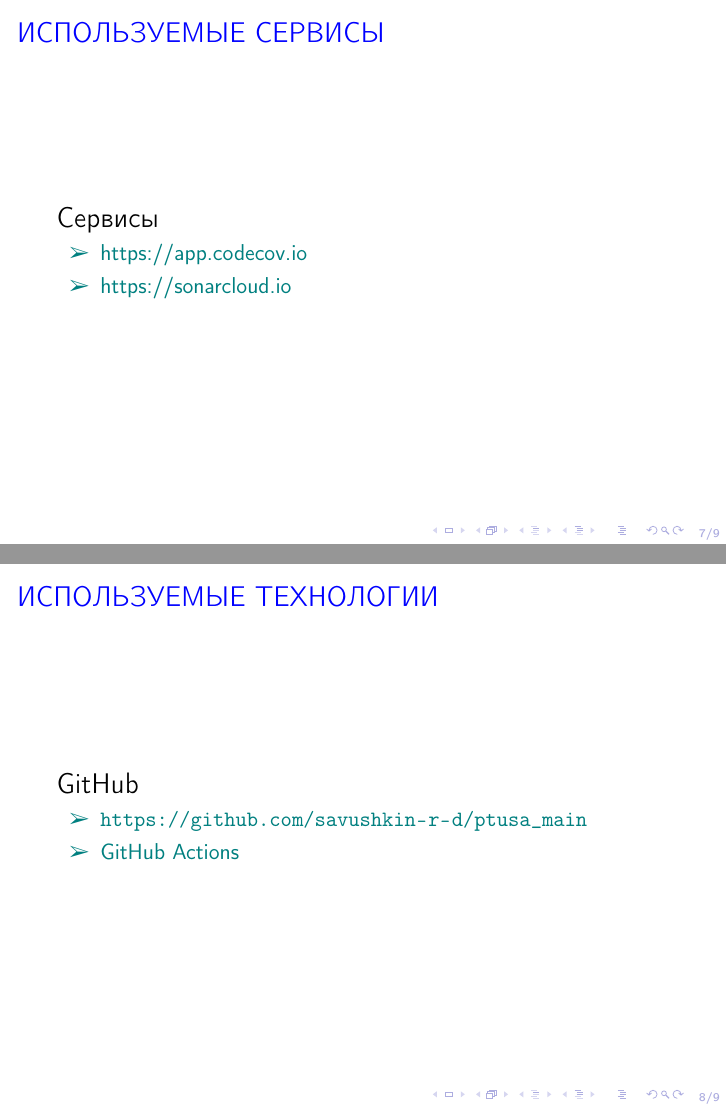
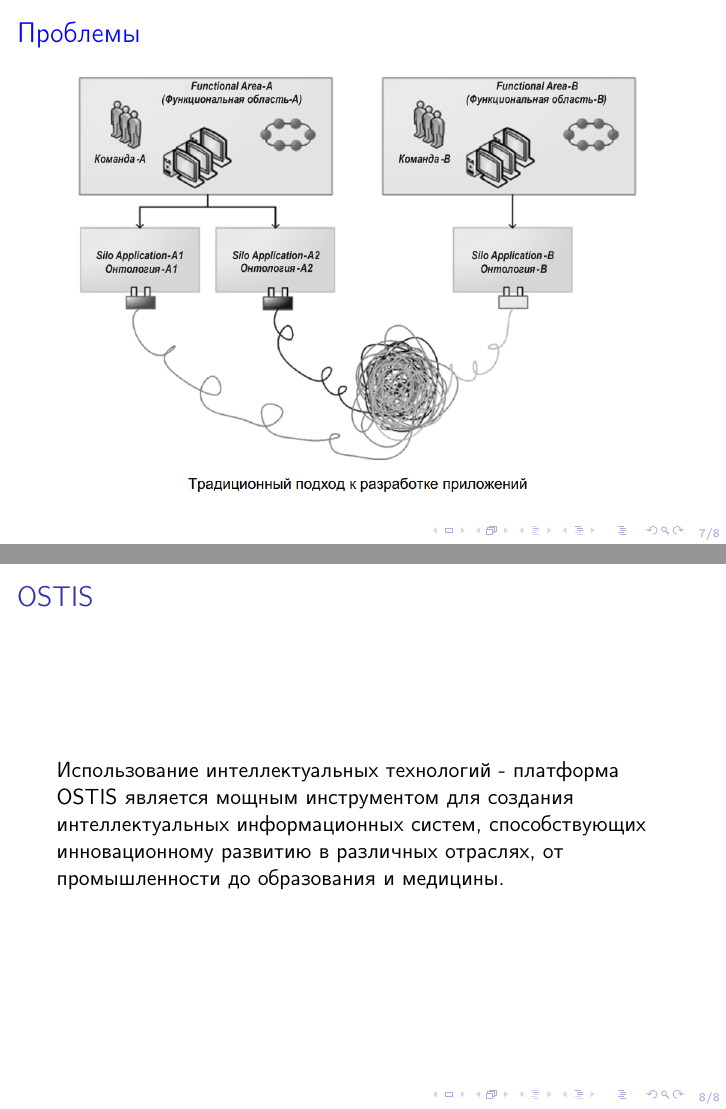
Before and after one commit to idzm/OSTIS-2024-presentation-ru, LaTeX slides (main.tex): pages 7 and 8 of 9 before the commit and pages 7 and 8 of 8 after it, joined at a grey line. Compiled offline with pdfLaTeX.

Commit message:
Edit content

```diff
--- a/main.tex
+++ b/main.tex
@@ -99,27 +99,13 @@
 \end{frame}
 
 \begin{frame}
-    \frametitle{\textcolor{blue}{ИСПОЛЬЗУЕМЫЕ СЕРВИСЫ}}
+    \frametitle{\textcolor{blue}{Проблемы}}
 
-    \textcolor{black}{\Large Сервисы}
-    \begin{itemize}
-        \color{teal}
-        \item[\textcolor{teal}{\ding{226}}] https://app.codecov.io
-        \item[\textcolor{teal}{\ding{226}}] https://sonarcloud.io
-    \end{itemize}
+    \includegraphics[scale=.5]{./images/problems.png}
+
 \end{frame}
 
-\begin{frame}
-    \frametitle{\textcolor{blue}{ИСПОЛЬЗУЕМЫЕ ТЕХНОЛОГИИ}}
-
-    \textcolor{black}{\Large GitHub}
-    \begin{itemize}
-        \color{teal}
-        \item[\textcolor{teal}{\ding{226}}] \url{https://github.com/savushkin-r-d/ptusa_main}
-        \item[\textcolor{teal}{\ding{226}}] GitHub Actions
-    \end{itemize}
-\end{frame}
 \begin{frame}{OSTIS}
-    Платформа OSTIS является мощным инструментом для создания интеллектуальных информационных систем, способствующих инновационному развитию в различных отраслях, от промышленности до образования и медицины.
+    Использование интеллектуальных технологий - платформа OSTIS является мощным инструментом для создания интеллектуальных информационных систем, способствующих инновационному развитию в различных отраслях, от промышленности до образования и медицины.
 \end{frame}
 \end{document}
```
Also changed, not shown: images/problems.png (added), main.tex (8 more changed lines).
